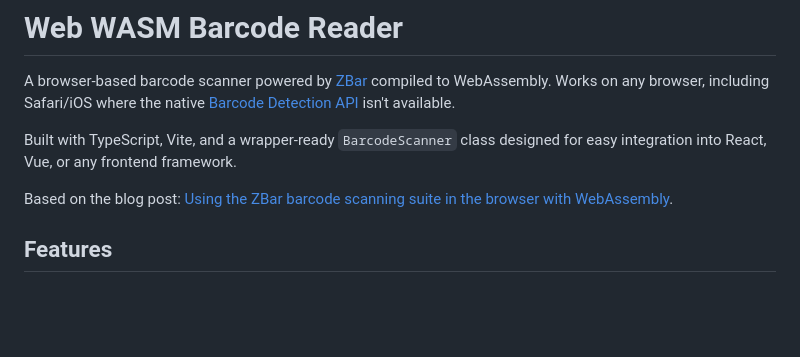
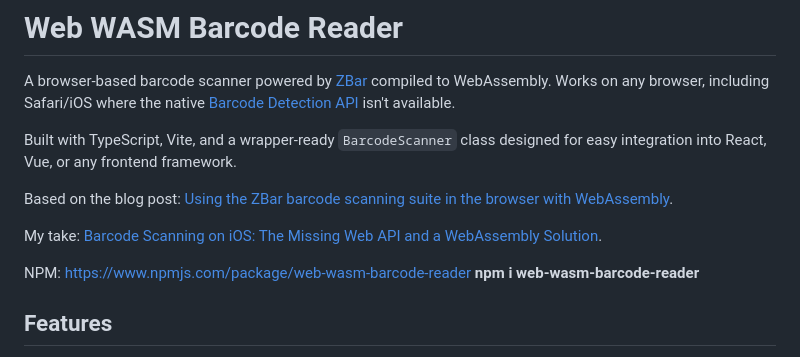
Before and after one commit to eringen/web-wasm-barcode-reader, a Markdown page: README.md, the part around the change. Drawn GitHub-style; blank space fills up the shorter version.

Commit message:
npm update README.md

```diff
--- a/README.md
+++ b/README.md
@@ -5,6 +5,14 @@ A browser-based barcode scanner powered by [ZBar](https://zbar.sourceforge.net/)
 Built with TypeScript, Vite, and a wrapper-ready `BarcodeScanner` class designed for easy integration into React, Vue, or any frontend framework.
 
 Based on the blog post: [Using the ZBar barcode scanning suite in the browser with WebAssembly](https://barkeywolf.consulting/posts/barcode-scanner-webassembly/).
+
+My take:  [Barcode Scanning on iOS: The Missing Web API and a WebAssembly Solution]([https://barkeywolf.consulting/posts/barcode-scanner-webassembly/](https://eringen.com/blog/barcode-scanning-on-ios-the-missing-web-api-and-a-webassembly-solution)).
+
+NPM: [https://www.npmjs.com/package/web-wasm-barcode-reader](https://www.npmjs.com/package/web-wasm-barcode-reader)
+**npm i web-wasm-barcode-reader**
+
+
+
 
 ## Features
 
```
